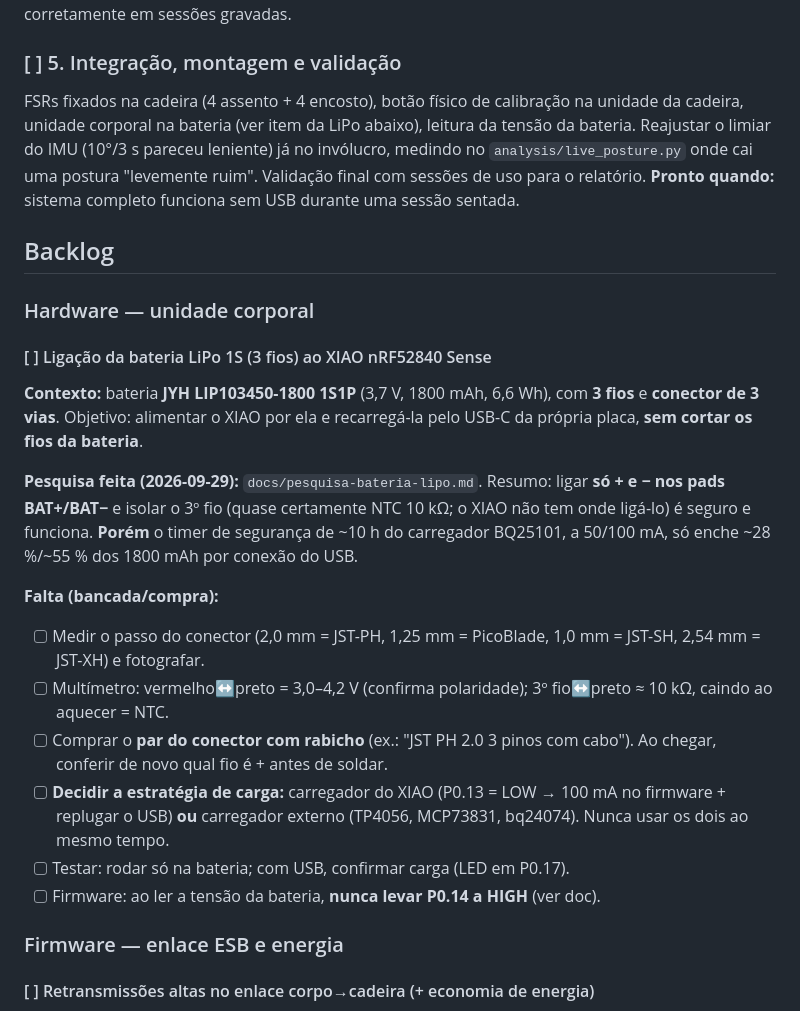
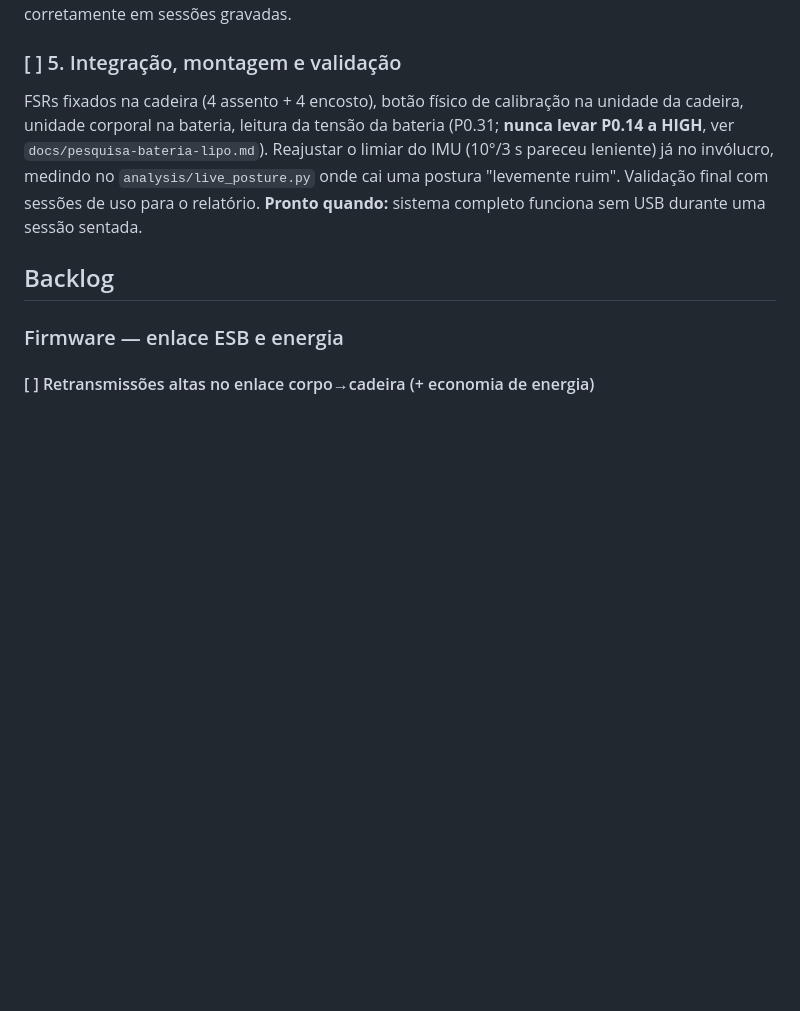
Before and after one commit to SmokeTag/posture-monitoring-system, a Markdown page: TASKS.md, the part around the change. GitHub-like rendering; blank space fills up the shorter version.

Commit message:
tasks: LiPo hookup done; keep the P0.14 note under integration
Co-Authored-By: Claude Opus 5.5 <noreply@anthropic.com>

```diff
--- a/TASKS.md
+++ b/TASKS.md
@@ -25,8 +25,9 @@ em sessões gravadas.
 ### [ ] 5. Integração, montagem e validação
 
 FSRs fixados na cadeira (4 assento + 4 encosto), botão físico de calibração
-na unidade da cadeira, unidade corporal na bateria (ver item da LiPo abaixo),
-leitura da tensão da bateria. Reajustar o limiar do IMU (10°/3 s pareceu
+na unidade da cadeira, unidade corporal na bateria,
+leitura da tensão da bateria (P0.31; **nunca levar P0.14 a HIGH**, ver
+`docs/pesquisa-bateria-lipo.md`). Reajustar o limiar do IMU (10°/3 s pareceu
 leniente) já no invólucro, medindo no `analysis/live_posture.py` onde cai uma
 postura "levemente ruim". Validação final com sessões de uso para o
 relatório.
@@ -34,34 +35,6 @@ relatório.
 sentada.
 
 ## Backlog
-
-### Hardware — unidade corporal
-
-#### [ ] Ligação da bateria LiPo 1S (3 fios) ao XIAO nRF52840 Sense
-
-**Contexto:** bateria **JYH LIP103450-1800 1S1P** (3,7 V, 1800 mAh, 6,6 Wh),
-com **3 fios** e **conector de 3 vias**. Objetivo: alimentar o XIAO por ela e
-recarregá-la pelo USB-C da própria placa, **sem cortar os fios da bateria**.
-
-**Pesquisa feita (2026-09-29):** `docs/pesquisa-bateria-lipo.md`.
-Resumo: ligar **só + e − nos pads BAT+/BAT−** e isolar o 3º fio (quase
-certamente NTC 10 kΩ; o XIAO não tem onde ligá-lo) é seguro e funciona.
-**Porém** o timer de segurança de ~10 h do carregador BQ25101, a 50/100 mA,
-só enche ~28 %/~55 % dos 1800 mAh por conexão do USB.
-
-**Falta (bancada/compra):**
-- [ ] Medir o passo do conector (2,0 mm = JST-PH, 1,25 mm = PicoBlade,
-      1,0 mm = JST-SH, 2,54 mm = JST-XH) e fotografar.
-- [ ] Multímetro: vermelho↔preto = 3,0–4,2 V (confirma polaridade);
-      3º fio↔preto ≈ 10 kΩ, caindo ao aquecer = NTC.
-- [ ] Comprar o **par do conector com rabicho** (ex.: "JST PH 2.0 3 pinos com
-      cabo"). Ao chegar, conferir de novo qual fio é + antes de soldar.
-- [ ] **Decidir a estratégia de carga:** carregador do XIAO (P0.13 = LOW →
-      100 mA no firmware + replugar o USB) **ou** carregador externo (TP4056,
-      MCP73831, bq24074). Nunca usar os dois ao mesmo tempo.
-- [ ] Testar: rodar só na bateria; com USB, confirmar carga (LED em P0.17).
-- [ ] Firmware: ao ler a tensão da bateria, **nunca levar P0.14 a HIGH**
-      (ver doc).
 
 ### Firmware — enlace ESB e energia
 
```
